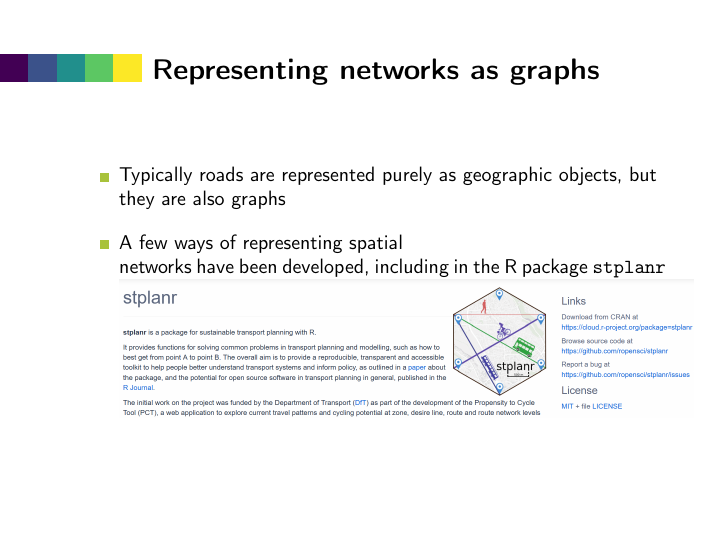
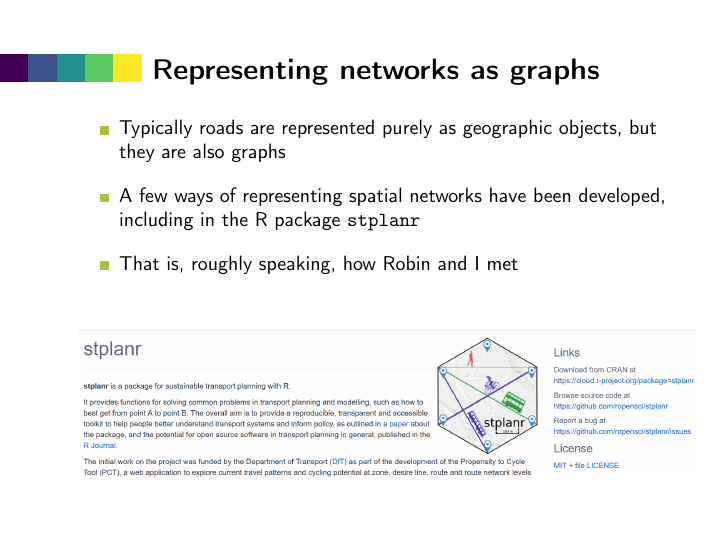
Before and after one commit to agila5/leeds_seminar, LaTeX slides (presentation/main.tex): page 10 of 26. Compiled offline with pdfLaTeX.

Commit message:
update stplanr figure

```diff
--- a/presentation/main.tex
+++ b/presentation/main.tex
@@ -111,9 +111,12 @@ This is a graphical representation of the main roads in the Isle of Wight.
     \setlength\itemsep{1em}
     \item Typically roads are represented purely as geographic objects, but they are also graphs
     \item A few ways of representing spatial networks have been developed, including in the R package \texttt{stplanr}
-    \includegraphics[width = 1.05\linewidth]{images/stplanr-wide-screenshot}
-    % \item That is, roughly speaking, how Robin and I met
+    \item That is, roughly speaking, how Robin and I met
   \end{itemize}
+  \begin{figure}
+  	\centering
+  	\includegraphics[width = 1.05\linewidth]{images/stplanr-wide-screenshot}
+  \end{figure}
 \end{frame}
 
 % \begin{frame}
```
Also changed, not shown: presentation/main.pdf, 1 other file.
